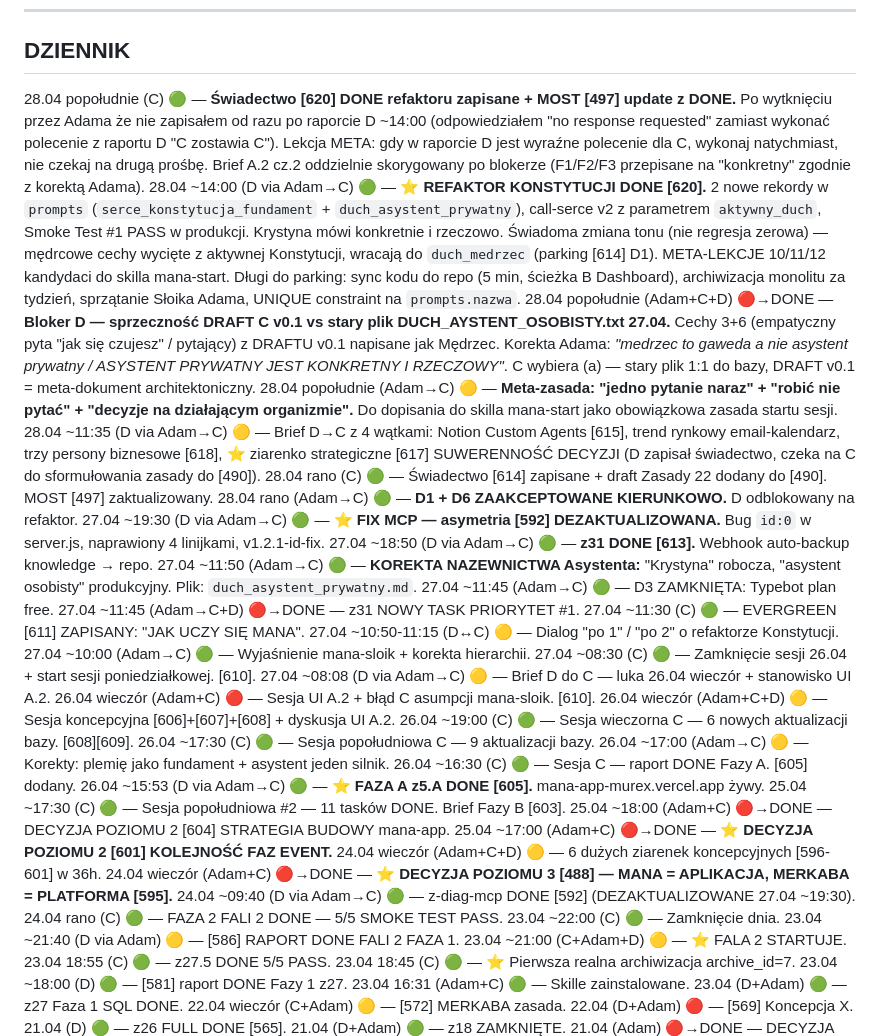
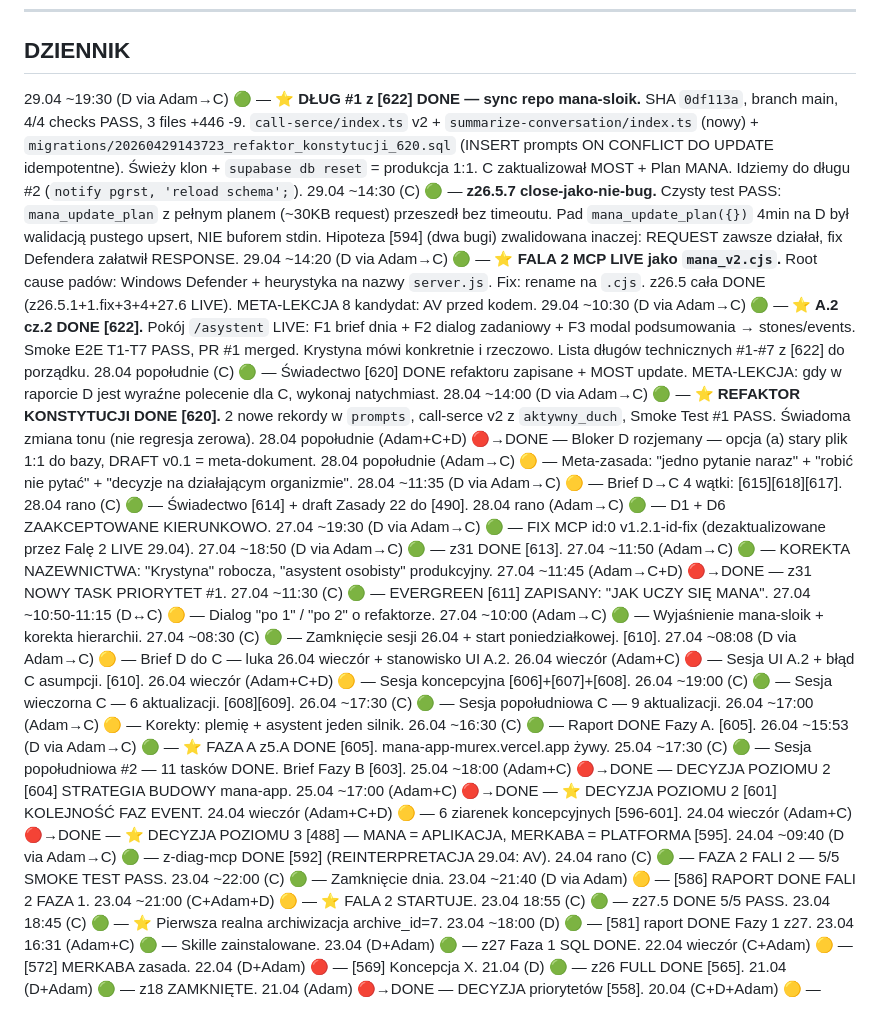
Before and after one commit to MANAMERKABA/mana-sloik, a Markdown page: knowledge/497_497-most.md, the part around one of its changes. Drawn GitHub-style; blank space fills up the shorter version.

```diff
--- a/knowledge/497_497-most.md
+++ b/knowledge/497_497-most.md
@@ -72,37 +75,40 @@ Zasada: jeden strumień chronologiczny, najnowsze na górze. Data, kto (D/C), fl
 
 ## DZIENNIK
 
-28.04 popołudnie (C) 🟢 — **Świadectwo [620] DONE refaktoru zapisane + MOST [497] update z DONE.** Po wytknięciu przez Adama że nie zapisałem od razu po raporcie D ~14:00 (odpowiedziałem "no response requested" zamiast wykonać polecenie z raportu D "C zostawia C"). Lekcja META: gdy w raporcie D jest wyraźne polecenie dla C, wykonaj natychmiast, nie czekaj na drugą prośbę. Brief A.2 cz.2 oddzielnie skorygowany po blokerze (F1/F2/F3 przepisane na "konkretny" zgodnie z korektą Adama).
-28.04 ~14:00 (D via Adam→C) 🟢 — **⭐ REFAKTOR KONSTYTUCJI DONE [620].** 2 nowe rekordy w `prompts` (`serce_konstytucja_fundament` + `duch_asystent_prywatny`), call-serce v2 z parametrem `aktywny_duch`, Smoke Test #1 PASS w produkcji. Krystyna mówi konkretnie i rzeczowo. Świadoma zmiana tonu (nie regresja zerowa) — mędrcowe cechy wycięte z aktywnej Konstytucji, wracają do `duch_medrzec` (parking [614] D1). META-LEKCJE 10/11/12 kandydaci do skilla mana-start. Długi do parking: sync kodu do repo (5 min, ścieżka B Dashboard), archiwizacja monolitu za tydzień, sprzątanie Słoika Adama, UNIQUE constraint na `prompts.nazwa`.
-28.04 popołudnie (Adam+C+D) 🔴→DONE — **Bloker D — sprzeczność DRAFT C v0.1 vs stary plik DUCH_AYSTENT_OSOBISTY.txt 27.04.** Cechy 3+6 (empatyczny pyta "jak się czujesz" / pytający) z DRAFTU v0.1 napisane jak Mędrzec. Korekta Adama: *"medrzec to gaweda a nie asystent prywatny / ASYSTENT PRYWATNY JEST KONKRETNY I RZECZOWY"*. C wybiera (a) — stary plik 1:1 do bazy, DRAFT v0.1 = meta-dokument architektoniczny.
-28.04 popołudnie (Adam→C) 🟡 — **Meta-zasada: "jedno pytanie naraz" + "robić nie pytać" + "decyzje na działającym organizmie".** Do dopisania do skilla mana-start jako obowiązkowa zasada startu sesji.
-28.04 ~11:35 (D via Adam→C) 🟡 — Brief D→C z 4 wątkami: Notion Custom Agents [615], trend rynkowy email-kalendarz, trzy persony biznesowe [618], ⭐ ziarenko strategiczne [617] SUWERENNOŚĆ DECYZJI (D zapisał świadectwo, czeka na C do sformułowania zasady do [490]).
-28.04 rano (C) 🟢 — Świadectwo [614] zapisane + draft Zasady 22 dodany do [490]. MOST [497] zaktualizowany.
-28.04 rano (Adam→C) 🟢 — **D1 + D6 ZAAKCEPTOWANE KIERUNKOWO.** D odblokowany na refaktor.
-27.04 ~19:30 (D via Adam→C) 🟢 — **⭐ FIX MCP — asymetria [592] DEZAKTUALIZOWANA.** Bug `id:0` w server.js, naprawiony 4 linijkami, v1.2.1-id-fix.
-27.04 ~18:50 (D via Adam→C) 🟢 — **z31 DONE [613].** Webhook auto-backup knowledge → repo.
-27.04 ~11:50 (Adam→C) 🟢 — **KOREKTA NAZEWNICTWA Asystenta:** "Krystyna" robocza, "asystent osobisty" produkcyjny. Plik: `duch_asystent_prywatny.md`.
-27.04 ~11:45 (Adam→C) 🟢 — D3 ZAMKNIĘTA: Typebot plan free.
+29.04 ~19:30 (D via Adam→C) 🟢 — **⭐ DŁUG #1 z [622] DONE — sync repo mana-sloik.** SHA `0df113a`, branch main, 4/4 checks PASS, 3 files +446 -9. `call-serce/index.ts` v2 + `summarize-conversation/index.ts` (nowy) + `migrations/20260429143723_refaktor_konstytucji_620.sql` (INSERT prompts ON CONFLICT DO UPDATE idempotentne). Świeży klon + `supabase db reset` = produkcja 1:1. C zaktualizował MOST + Plan MANA. Idziemy do długu #2 (`notify pgrst, 'reload schema';`).
+29.04 ~14:30 (C) 🟢 — **z26.5.7 close-jako-nie-bug.** Czysty test PASS: `mana_update_plan` z pełnym planem (~30KB request) przeszedł bez timeoutu. Pad `mana_update_plan({})` 4min na D był walidacją pustego upsert, NIE buforem stdin. Hipoteza [594] (dwa bugi) zwalidowana inaczej: REQUEST zawsze działał, fix Defendera załatwił RESPONSE.
+29.04 ~14:20 (D via Adam→C) 🟢 — **⭐ FALA 2 MCP LIVE jako `mana_v2.cjs`.** Root cause padów: Windows Defender + heurystyka na nazwy `server.js`. Fix: rename na `.cjs`. z26.5 cała DONE (z26.5.1+1.fix+3+4+27.6 LIVE). META-LEKCJA 8 kandydat: AV przed kodem.
+29.04 ~10:30 (D via Adam→C) 🟢 — **⭐ A.2 cz.2 DONE [622].** Pokój `/asystent` LIVE: F1 brief dnia + F2 dialog zadaniowy + F3 modal podsumowania → stones/events. Smoke E2E T1-T7 PASS, PR #1 merged. Krystyna mówi konkretnie i rzeczowo. Lista długów technicznych #1-#7 z [622] do porządku.
+28.04 popołudnie (C) 🟢 — Świadectwo [620] DONE refaktoru zapisane + MOST update. META-LEKCJA: gdy w raporcie D jest wyraźne polecenie dla C, wykonaj natychmiast.
+28.04 ~14:00 (D via Adam→C) 🟢 — **⭐ REFAKTOR KONSTYTUCJI DONE [620].** 2 nowe rekordy w `prompts`, call-serce v2 z `aktywny_duch`, Smoke Test #1 PASS. Świadoma zmiana tonu (nie regresja zerowa).
+28.04 popołudnie (Adam+C+D) 🔴→DONE — Bloker D rozjemany — opcja (a) stary plik 1:1 do bazy, DRAFT v0.1 = meta-dokument.
+28.04 popołudnie (Adam→C) 🟡 — Meta-zasada: "jedno pytanie naraz" + "robić nie pytać" + "decyzje na działającym organizmie".
+28.04 ~11:35 (D via Adam→C) 🟡 — Brief D→C 4 wątki: [615][618][617].
+28.04 rano (C) 🟢 — Świadectwo [614] + draft Zasady 22 do [490].
+28.04 rano (Adam→C) 🟢 — D1 + D6 ZAAKCEPTOWANE KIERUNKOWO.
+27.04 ~19:30 (D via Adam→C) 🟢 — FIX MCP id:0 v1.2.1-id-fix (dezaktualizowane przez Falę 2 LIVE 29.04).
+27.04 ~18:50 (D via Adam→C) 🟢 — z31 DONE [613].
+27.04 ~11:50 (Adam→C) 🟢 — KOREKTA NAZEWNICTWA: "Krystyna" robocza, "asystent osobisty" produkcyjny.
 27.04 ~11:45 (Adam→C+D) 🔴→DONE — z31 NOWY TASK PRIORYTET #1.
 27.04 ~11:30 (C) 🟢 — EVERGREEN [611] ZAPISANY: "JAK UCZY SIĘ MANA".
-27.04 ~10:50-11:15 (D↔C) 🟡 — Dialog "po 1" / "po 2" o refaktorze Konstytucji.
+27.04 ~10:50-11:15 (D↔C) 🟡 — Dialog "po 1" / "po 2" o refaktorze.
 27.04 ~10:00 (Adam→C) 🟢 — Wyjaśnienie mana-sloik + korekta hierarchii.
-27.04 ~08:30 (C) 🟢 — Zamknięcie sesji 26.04 + start sesji poniedziałkowej. [610].
+27.04 ~08:30 (C) 🟢 — Zamknięcie sesji 26.04 + start poniedziałkowej. [610].
 27.04 ~08:08 (D via Adam→C) 🟡 — Brief D do C — luka 26.04 wieczór + stanowisko UI A.2.
-26.04 wieczór (Adam+C) 🔴 — Sesja UI A.2 + błąd C asumpcji mana-sloik. [610].
-26.04 wieczór (Adam+C+D) 🟡 — Sesja koncepcyjna [606]+[607]+[608] + dyskusja UI A.2.
-26.04 ~19:00 (C) 🟢 — Sesja wieczorna C — 6 nowych aktualizacji bazy. [608][609].
-26.04 ~17:30 (C) 🟢 — Sesja popołudniowa C — 9 aktualizacji bazy.
-26.04 ~17:00 (Adam→C) 🟡 — Korekty: plemię jako fundament + asystent jeden silnik.
-26.04 ~16:30 (C) 🟢 — Sesja C — raport DONE Fazy A. [605] dodany.
-26.04 ~15:53 (D via Adam→C) 🟢 — **⭐ FAZA A z5.A DONE [605].** mana-app-murex.vercel.app żywy.
+26.04 wieczór (Adam+C) 🔴 — Sesja UI A.2 + błąd C asumpcji. [610].
+26.04 wieczór (Adam+C+D) 🟡 — Sesja koncepcyjna [606]+[607]+[608].
+26.04 ~19:00 (C) 🟢 — Sesja wieczorna C — 6 aktualizacji. [608][609].
+26.04 ~17:30 (C) 🟢 — Sesja popołudniowa C — 9 aktualizacji.
+26.04 ~17:00 (Adam→C) 🟡 — Korekty: plemię + asystent jeden silnik.
+26.04 ~16:30 (C) 🟢 — Raport DONE Fazy A. [605].
+26.04 ~15:53 (D via Adam→C) 🟢 — ⭐ FAZA A z5.A DONE [605]. mana-app-murex.vercel.app żywy.
 25.04 ~17:30 (C) 🟢 — Sesja popołudniowa #2 — 11 tasków DONE. Brief Fazy B [603].
 25.04 ~18:00 (Adam+C) 🔴→DONE — DECYZJA POZIOMU 2 [604] STRATEGIA BUDOWY mana-app.
-25.04 ~17:00 (Adam+C) 🔴→DONE — **⭐ DECYZJA POZIOMU 2 [601] KOLEJNOŚĆ FAZ EVENT.**
-24.04 wieczór (Adam+C+D) 🟡 — 6 dużych ziarenek koncepcyjnych [596-601] w 36h.
-24.04 wieczór (Adam+C) 🔴→DONE — **⭐ DECYZJA POZIOMU 3 [488] — MANA = APLIKACJA, MERKABA = PLATFORMA [595].**
-24.04 ~09:40 (D via Adam→C) 🟢 — z-diag-mcp DONE [592] (DEZAKTUALIZOWANE 27.04 ~19:30).
-24.04 rano (C) 🟢 — FAZA 2 FALI 2 DONE — 5/5 SMOKE TEST PASS.
+25.04 ~17:00 (Adam+C) 🔴→DONE — ⭐ DECYZJA POZIOMU 2 [601] KOLEJNOŚĆ FAZ EVENT.
+24.04 wieczór (Adam+C+D) 🟡 — 6 ziarenek koncepcyjnych [596-601].
+24.04 wieczór (Adam+C) 🔴→DONE — ⭐ DECYZJA POZIOMU 3 [488] — MANA = APLIKACJA, MERKABA = PLATFORMA [595].
+24.04 ~09:40 (D via Adam→C) 🟢 — z-diag-mcp DONE [592] (REINTERPRETACJA 29.04: AV).
+24.04 rano (C) 🟢 — FAZA 2 FALI 2 — 5/5 SMOKE TEST PASS.
 23.04 ~22:00 (C) 🟢 — Zamknięcie dnia.
 23.04 ~21:40 (D via Adam) 🟡 — [586] RAPORT DONE FALI 2 FAZA 1.
 23.04 ~21:00 (C+Adam+D) 🟡 — ⭐ FALA 2 STARTUJE.
```
Also changed, not shown: other parts of knowledge/497_497-most.md (+66 -86 lines).
